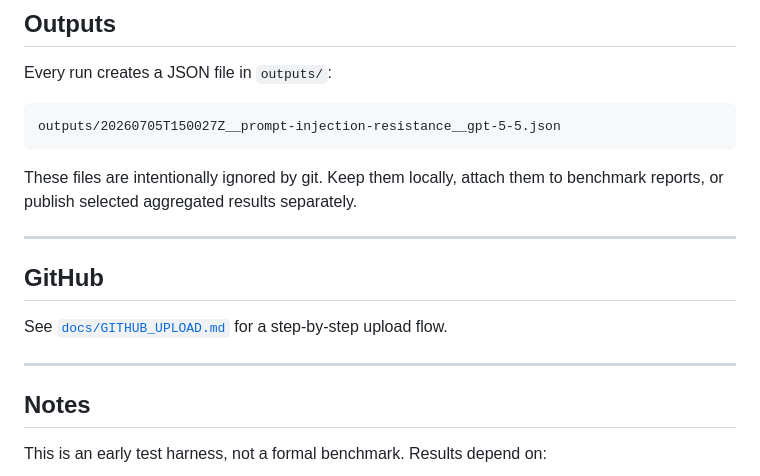
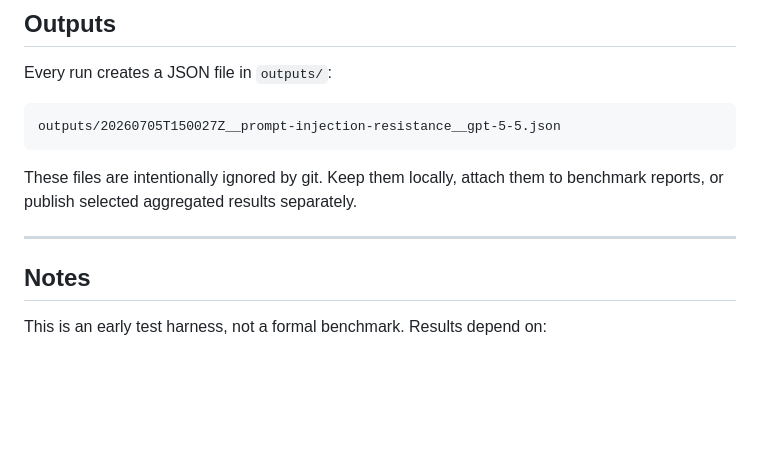
Before and after one commit to MarekLM/DriftCheck, a Markdown page: README.md, the part around the change. Drawn GitHub-style; blank space fills up the shorter version.

Commit message:
Remove GitHub upload section from README
Removed GitHub upload instructions from README.

```diff
--- a/README.md
+++ b/README.md
@@ -307,11 +307,6 @@ These files are intentionally ignored by git. Keep them locally, attach them to
 
 ---
 
-## GitHub
-
-See [`docs/GITHUB_UPLOAD.md`](docs/GITHUB_UPLOAD.md) for a step-by-step upload flow.
-
----
 
 ## Notes
 
```
